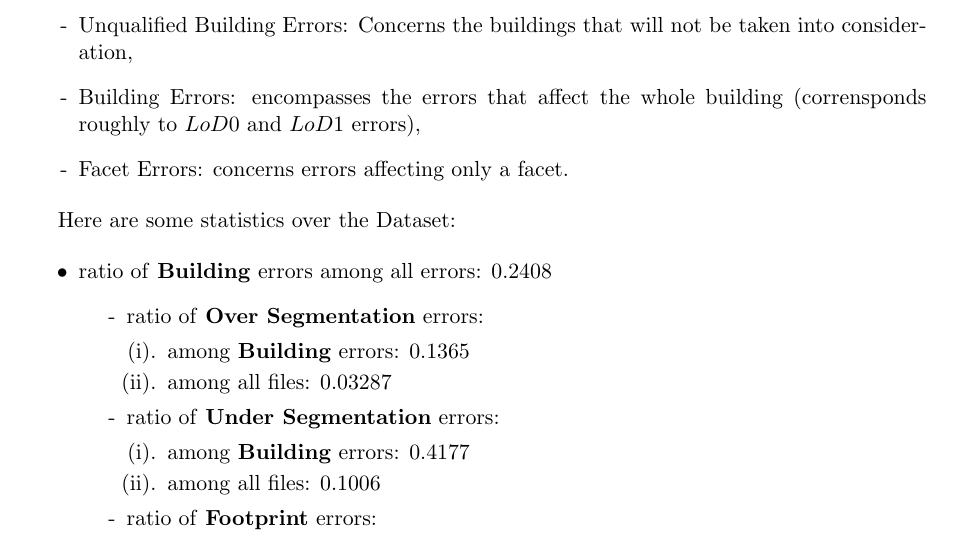
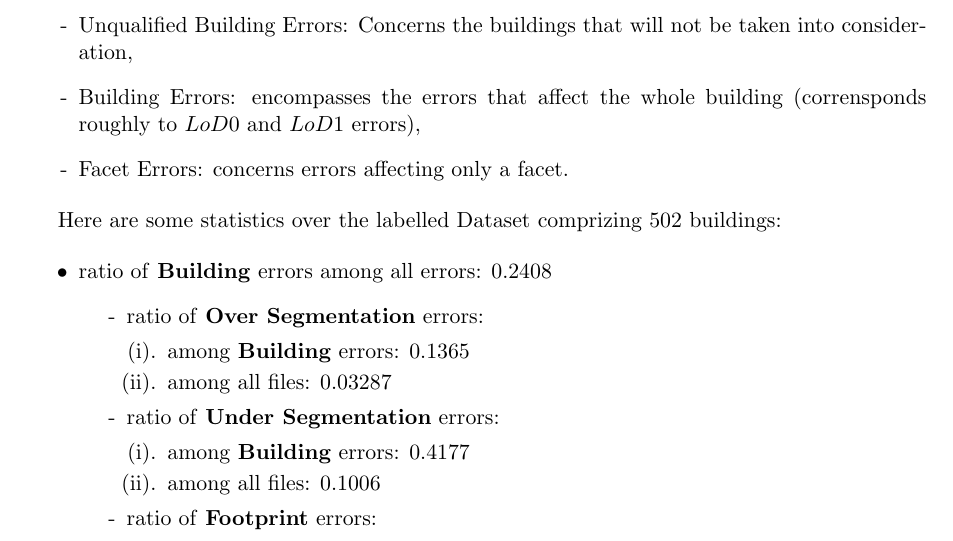
Before and after one commit to Ethiy/progress, a LaTeX document (report/main.tex): part of page 1 of 4, cut so that both start at the same text. Compiled offline with pdfLaTeX.

Commit message:
minor statistics

```diff
--- a/report/main.tex
+++ b/report/main.tex
@@ -53,7 +53,7 @@
 		\item[-] Facet Errors: concerns errors affecting only a facet.
 	\end{itemize}
 
-	Here are some statistics over the Dataset:
+	Here are some statistics over the labelled Dataset comprizing $502$ buildings:
 
 	\begin{itemize}
 		\item ratio of \textbf{Building} errors among all errors: $0.2408$
```
